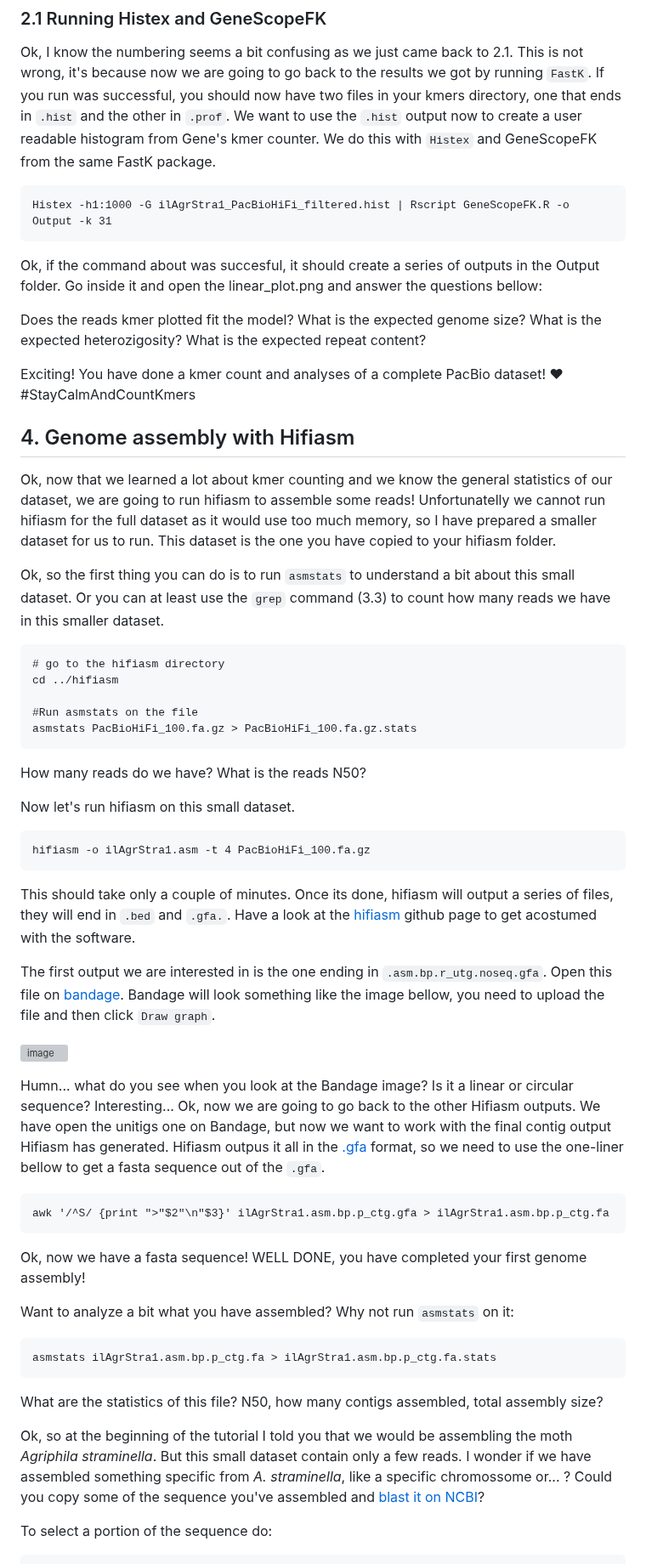
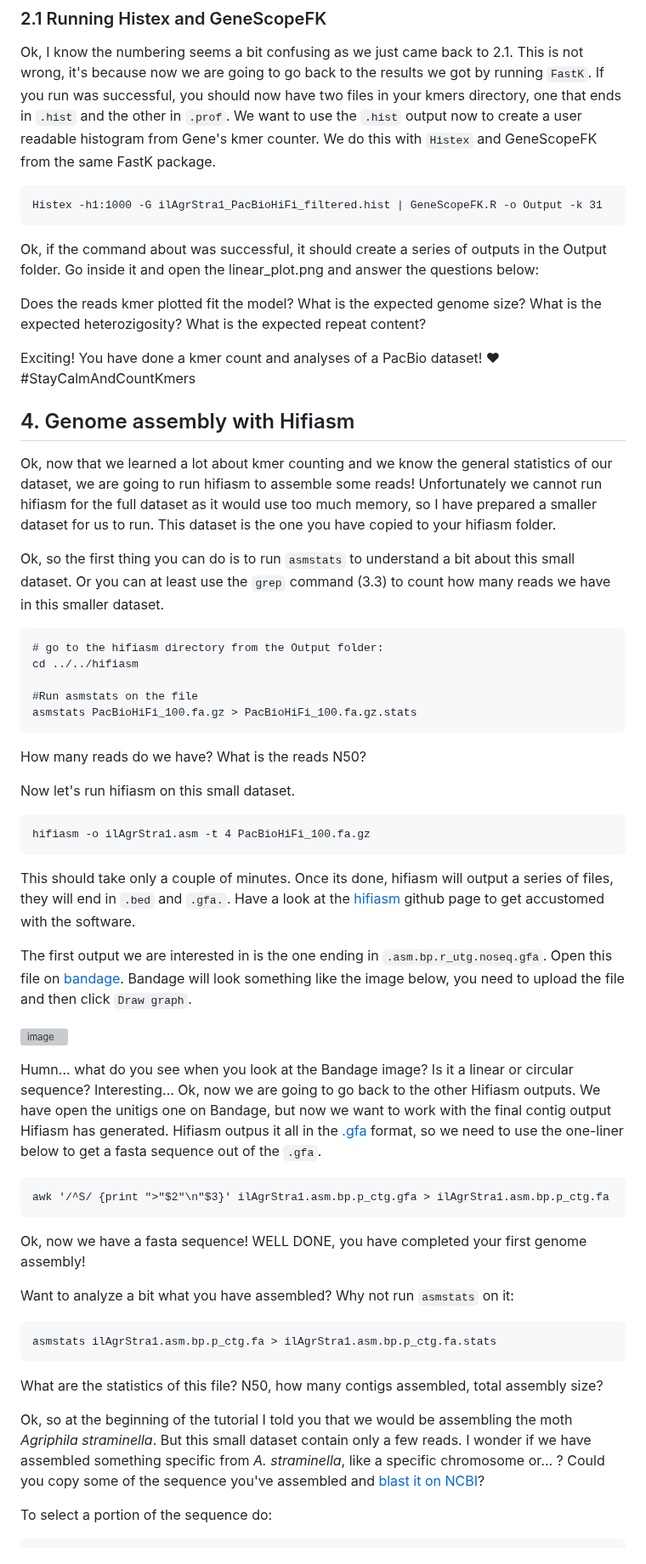
Before and after one commit to mduchoslav/Evomics_Intro_to_R, a Markdown page: CESKY_KRUMLOV.md, the part around one of its changes. Shown at 85% size. Drawn GitHub-style; grey boxes are pictures that could not be loaded.

Commit message:
Update CESKY_KRUMLOV.md
corrected spelling, removed R script placeholder

````diff
--- a/CESKY_KRUMLOV.md
+++ b/CESKY_KRUMLOV.md
@@ -106,9 +106,9 @@ Let me explain the command above: first we are displaying the content of the com
 Ok, I know the numbering seems a bit confusing as we just came back to 2.1. This is not wrong, it's because now we are going to go back to the results we got by running `FastK`. If you run was successful, you should now have two files in your kmers directory, one that ends in `.hist` and the other in `.prof`. We want to use the `.hist` output now to create a user readable histogram from Gene's kmer counter. We do this with `Histex` and GeneScopeFK from the same FastK package.
 
 ```
-Histex -h1:1000 -G ilAgrStra1_PacBioHiFi_filtered.hist | Rscript GeneScopeFK.R -o Output -k 31
+Histex -h1:1000 -G ilAgrStra1_PacBioHiFi_filtered.hist | GeneScopeFK.R -o Output -k 31
 ```
-Ok, if the command about was succesful, it should create a series of outputs in the Output folder. Go inside it and open the linear_plot.png and answer the questions bellow:
+Ok, if the command about was successful, it should create a series of outputs in the Output folder. Go inside it and open the linear_plot.png and answer the questions below:
 
 Does the reads kmer plotted fit the model?
 What is the expected genome size?
@@ -116,17 +116,17 @@ What is the expected heterozigosity?
 What is the expected repeat content?
 
 
-Exciting! You have done a kmer count and analyses of a complete PacBio dataset! &hearts; #StayCalmAndCountKmers
+Exciting! You have done a kmer count and analyses of a PacBio dataset! &hearts; #StayCalmAndCountKmers
 
 ## 4. Genome assembly with Hifiasm
 
-Ok, now that we learned a lot about kmer counting and we know the general statistics of our dataset, we are going to run hifiasm to assemble some reads! Unfortunatelly we cannot run hifiasm for the full dataset as it would use too much memory, so I have prepared a smaller dataset for us to run. This dataset is the one you have copied to your hifiasm folder.
+Ok, now that we learned a lot about kmer counting and we know the general statistics of our dataset, we are going to run hifiasm to assemble some reads! Unfortunately we cannot run hifiasm for the full dataset as it would use too much memory, so I have prepared a smaller dataset for us to run. This dataset is the one you have copied to your hifiasm folder.
 
 Ok, so the first thing you can do is to run `asmstats` to understand a bit about this small dataset. Or you can at least use the `grep` command (3.3) to count how many reads we have in this smaller dataset.
 
 ```
-# go to the hifiasm directory
-cd ../hifiasm
+# go to the hifiasm directory from the Output folder:
+cd ../../hifiasm
 
 #Run asmstats on the file
 asmstats PacBioHiFi_100.fa.gz > PacBioHiFi_100.fa.gz.stats
@@ -139,16 +139,16 @@ Now let's run hifiasm on this small dataset.
 ```
 hifiasm -o ilAgrStra1.asm -t 4 PacBioHiFi_100.fa.gz
 ```
-This should take only a couple of minutes. Once its done, hifiasm will output a series of files, they will end in `.bed` and `.gfa.`. Have a look at the [hifiasm](https://github.com/chhylp123/hifiasm) github page to get acostumed with the software.
+This should take only a couple of minutes. Once its done, hifiasm will output a series of files, they will end in `.bed` and `.gfa.`. Have a look at the [hifiasm](https://github.com/chhylp123/hifiasm) github page to get accustomed with the software.
 
-The first output we are interested in is the one ending in `.asm.bp.r_utg.noseq.gfa`. Open this file on [bandage](https://github.com/rrwick/Bandage/releases/). Bandage will look something like the image bellow, you need to upload the file and then click `Draw graph`.
+The first output we are interested in is the one ending in `.asm.bp.r_utg.noseq.gfa`. Open this file on [bandage](https://github.com/rrwick/Bandage/releases/). Bandage will look something like the image below, you need to upload the file and then click `Draw graph`.
 
 
 ![image](https://user-images.githubusercontent.com/4116164/236863823-05841121-6dd8-40af-8885-6482662f423c.png)
 
 
 Humn... what do you see when you look at the Bandage image? Is it a linear or circular sequence? Interesting...
-Ok, now we are going to go back to the other Hifiasm outputs. We have open the unitigs one on Bandage, but now we want to work with the final contig output Hifiasm has generated. Hifiasm outpus it all in the [.gfa](http://gfa-spec.github.io/GFA-spec/GFA1.html) format, so we need to use the one-liner bellow to get a fasta sequence out of the `.gfa`.
+Ok, now we are going to go back to the other Hifiasm outputs. We have open the unitigs one on Bandage, but now we want to work with the final contig output Hifiasm has generated. Hifiasm outpus it all in the [.gfa](http://gfa-spec.github.io/GFA-spec/GFA1.html) format, so we need to use the one-liner below to get a fasta sequence out of the `.gfa`.
 
 ```
 awk '/^S/ {print ">"$2"\n"$3}' ilAgrStra1.asm.bp.p_ctg.gfa > ilAgrStra1.asm.bp.p_ctg.fa
@@ -162,7 +162,7 @@ asmstats ilAgrStra1.asm.bp.p_ctg.fa > ilAgrStra1.asm.bp.p_ctg.fa.stats
 ```
 What are the statistics of this file? N50, how many contigs assembled, total assembly size?
 
-Ok, so at the beginning of the tutorial I told you that we would be assembling the moth _Agriphila straminella_. But this small dataset contain only a few reads. I wonder if we have assembled something specific from _A. straminella_, like a specific chromossome or... ? Could you copy some of the sequence you've assembled and [blast it on NCBI](https://blast.ncbi.nlm.nih.gov/Blast.cgi)?
+Ok, so at the beginning of the tutorial I told you that we would be assembling the moth _Agriphila straminella_. But this small dataset contain only a few reads. I wonder if we have assembled something specific from _A. straminella_, like a specific chromosome or... ? Could you copy some of the sequence you've assembled and [blast it on NCBI](https://blast.ncbi.nlm.nih.gov/Blast.cgi)?
 
 To select a portion of the sequence do:
 
````
Also changed, not shown: other parts of CESKY_KRUMLOV.md (+7 -7 lines).
